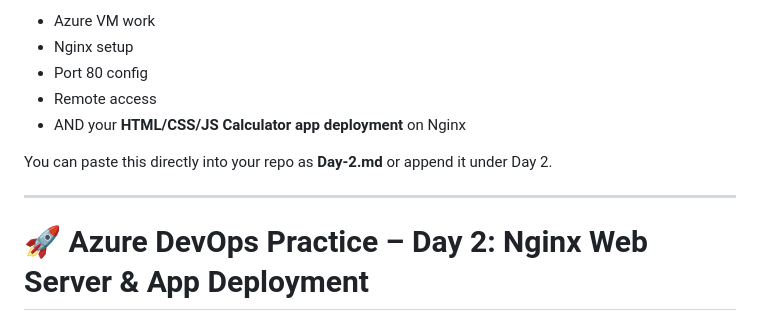
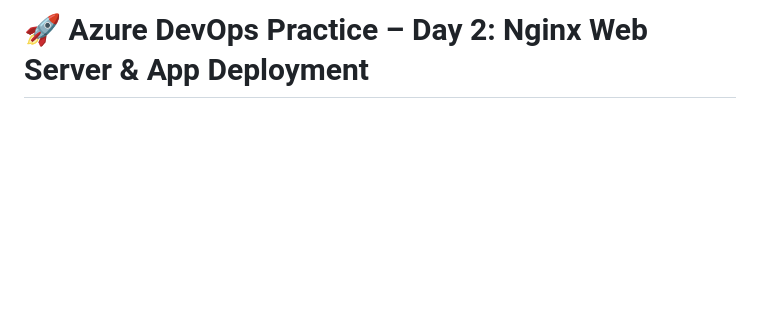
Before and after one commit to pranav-yaligouda/devops-lab, a Markdown page: Day-2/day2.md, the part around the change. Rendered like a GitHub page; blank space fills up the shorter version.

Commit message:
Removed line from day2.md

```diff
--- a/Day-2/day2.md
+++ b/Day-2/day2.md
@@ -1,13 +1,4 @@
 
-* Azure VM work
-* Nginx setup
-* Port 80 config
-* Remote access
-* AND your **HTML/CSS/JS Calculator app deployment** on Nginx
-
-You can paste this directly into your repo as **Day-2.md** or append it under Day 2.
-
----
 
 # 🚀 Azure DevOps Practice – Day 2: Nginx Web Server & App Deployment
 
```
